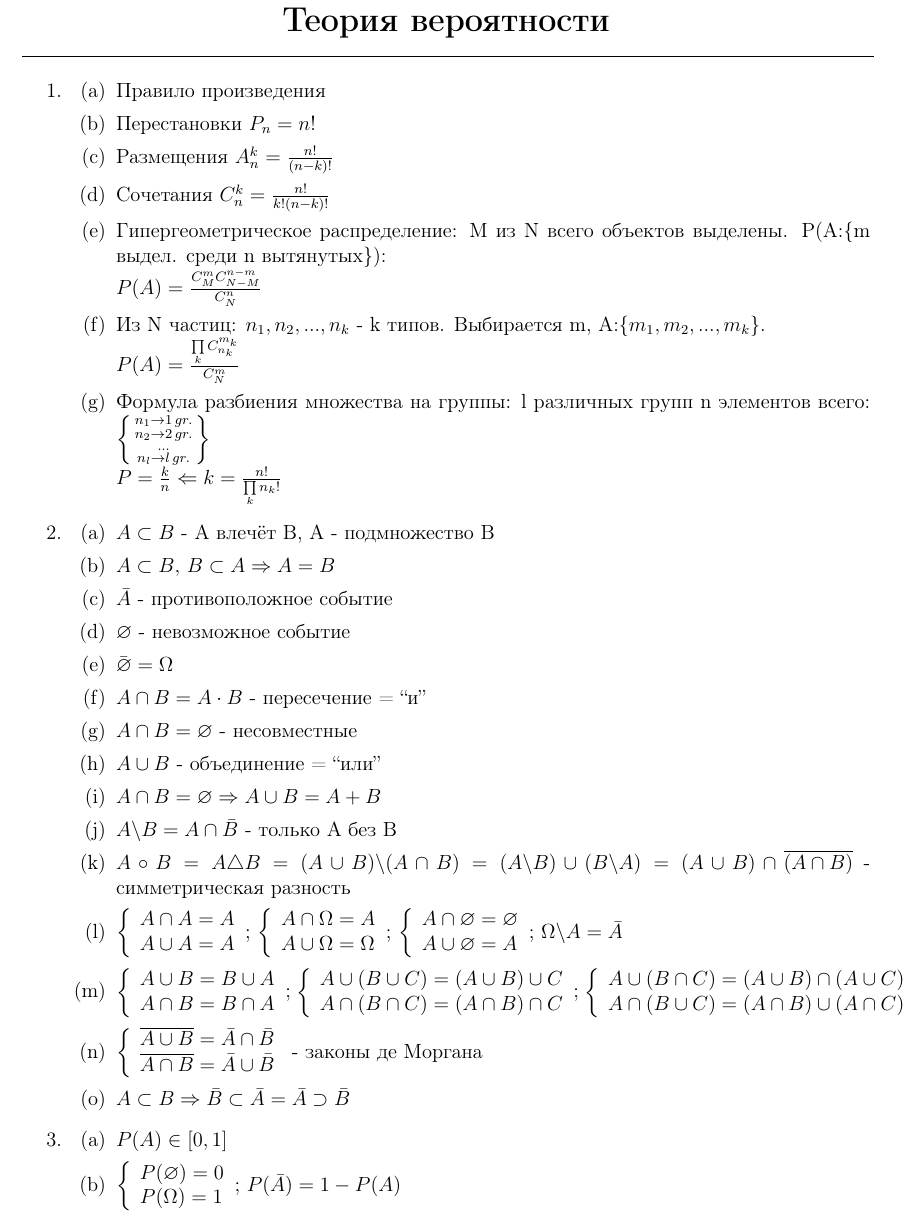
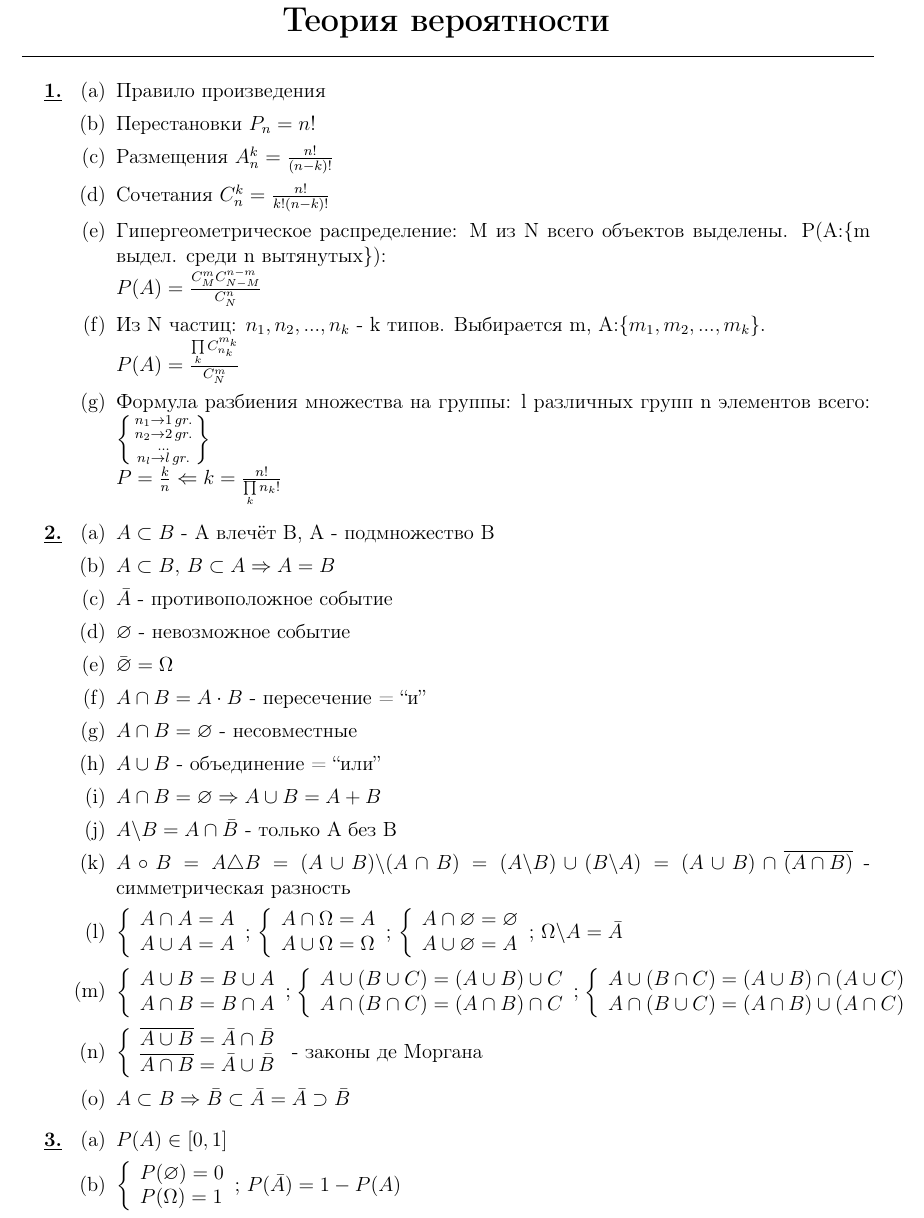
Before and after one commit to xtotdam/hints-and-candies, a LaTeX document (theorver.tex): part of page 1 of 2, cut so that both start at the same text. Compiled offline with pdfLaTeX.

Commit message:
small fix

```diff
--- a/theorver.tex
+++ b/theorver.tex
@@ -6,7 +6,7 @@
 \center{\bfseries Теория вероятности}
 \line(1,0){500}
 \fontsize{12}{15}
-\begin{enumerate}
+\begin{enumerate}[label=\textbf{\underline{\arabic*.}}]
 \item \begin{enumerate}
       \item Правило произведения
       \item Перестановки $ P_n = n! $
```
